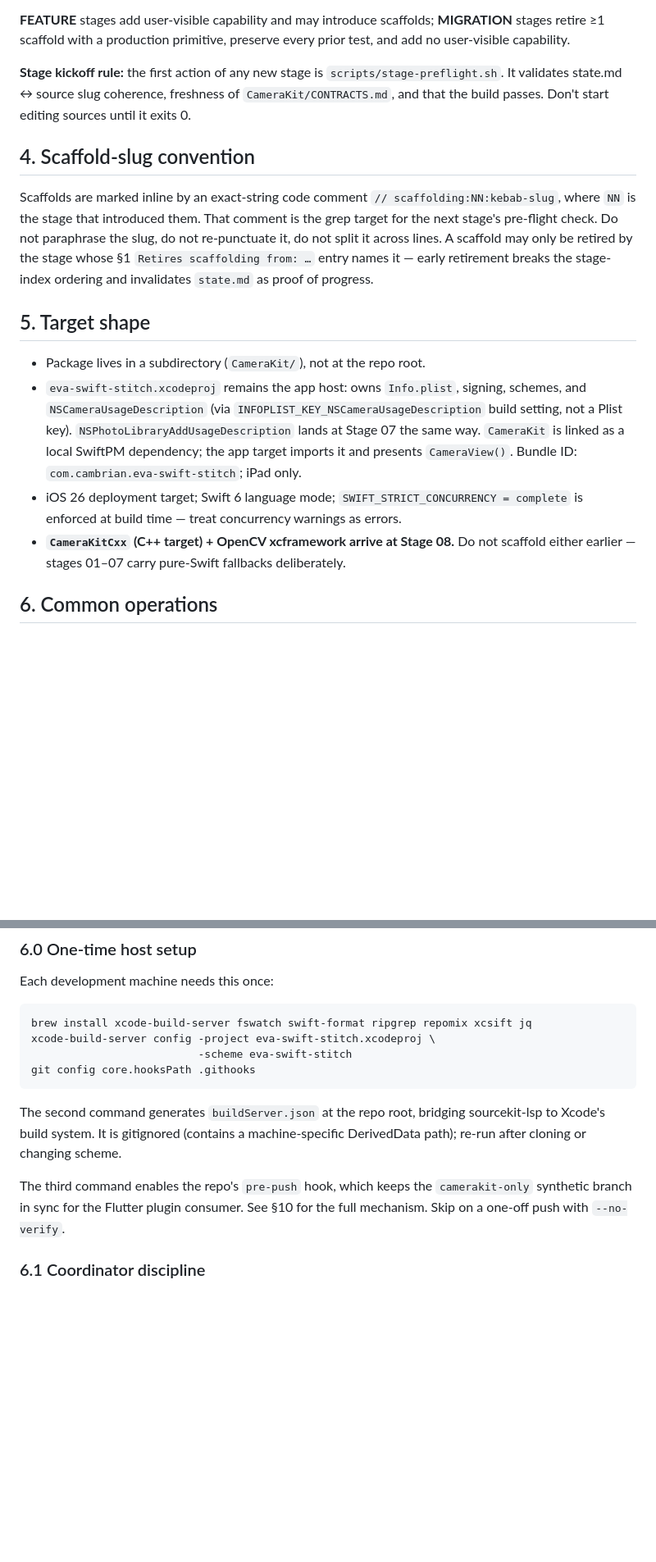
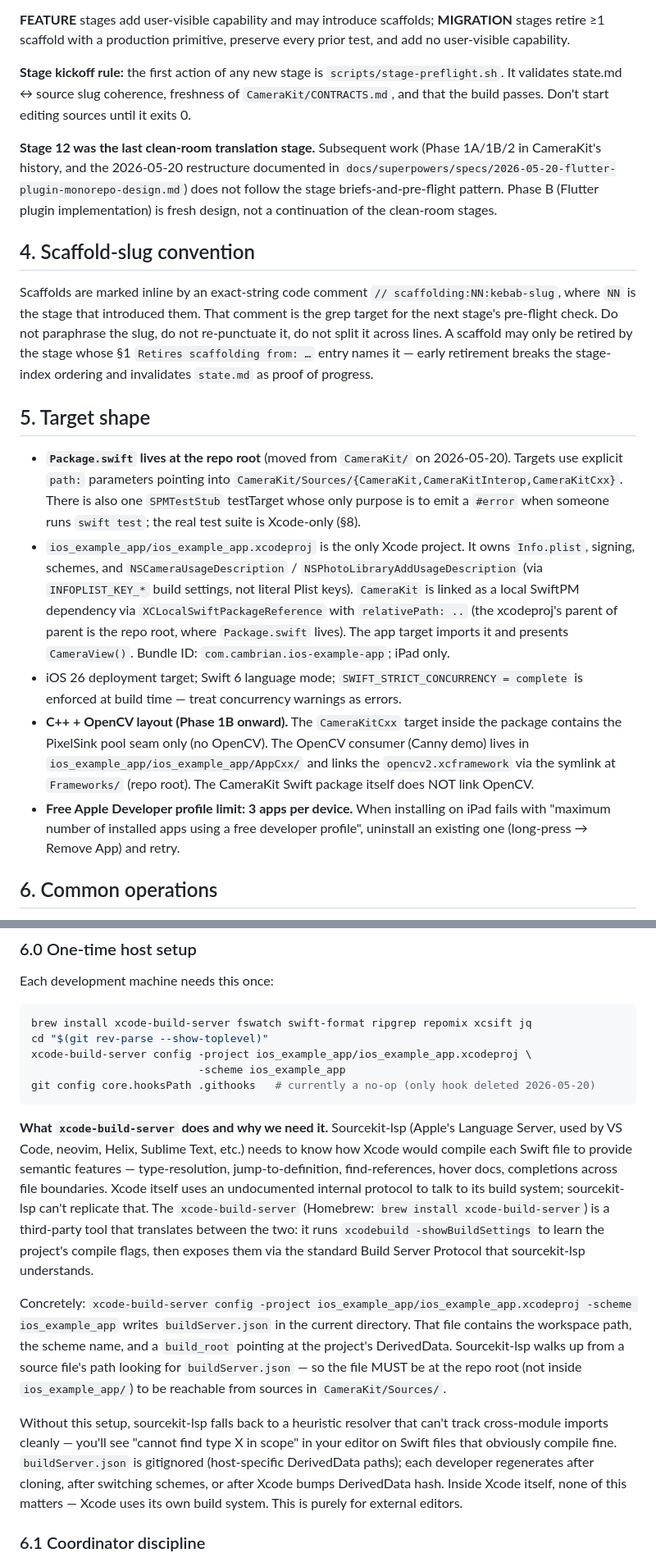
Before and after one commit to Shreeyak/cambrian-ios-camera, a Markdown page: CLAUDE.md, 2 parts joined by grey strips. Shown at 82% size. Drawn GitHub-style; blank space fills up the shorter version.

````diff
--- a/CLAUDE.md
+++ b/CLAUDE.md
@@ -77,6 +102,13 @@ every prior test, and add no user-visible capability.
 freshness of `CameraKit/CONTRACTS.md`, and that the build passes. Don't start
 editing sources until it exits 0.
 
+**Stage 12 was the last clean-room translation stage.** Subsequent work
+(Phase 1A/1B/2 in CameraKit's history, and the 2026-05-20 restructure
+documented in `docs/superpowers/specs/2026-05-20-flutter-plugin-monorepo-design.md`)
+does not follow the stage briefs-and-pre-flight pattern. Phase B (Flutter
+plugin implementation) is fresh design, not a continuation of the
+clean-room stages.
+
 ## 4. Scaffold-slug convention
 
 Scaffolds are marked inline by an exact-string code comment `// scaffolding:NN:kebab-slug`,
@@ -88,17 +120,29 @@ the stage-index ordering and invalidates `state.md` as proof of progress.
 
 ## 5. Target shape
 
-- Package lives in a subdirectory (`CameraKit/`), not at the repo root.
-- `eva-swift-stitch.xcodeproj` remains the app host: owns `Info.plist`, signing,
-  schemes, and `NSCameraUsageDescription` (via `INFOPLIST_KEY_NSCameraUsageDescription`
-  build setting, not a Plist key). `NSPhotoLibraryAddUsageDescription` lands at
-  Stage 07 the same way. `CameraKit` is linked as a local SwiftPM dependency; the
-  app target imports it and presents `CameraView()`. Bundle ID:
-  `com.cambrian.eva-swift-stitch`; iPad only.
+- **`Package.swift` lives at the repo root** (moved from `CameraKit/` on
+  2026-05-20). Targets use explicit `path:` parameters pointing into
+  `CameraKit/Sources/{CameraKit,CameraKitInterop,CameraKitCxx}`. There is
+  also one `SPMTestStub` testTarget whose only purpose is to emit a `#error`
+  when someone runs `swift test`; the real test suite is Xcode-only (§8).
+- `ios_example_app/ios_example_app.xcodeproj` is the only Xcode project. It
+  owns `Info.plist`, signing, schemes, and `NSCameraUsageDescription` /
+  `NSPhotoLibraryAddUsageDescription` (via `INFOPLIST_KEY_*` build settings,
+  not literal Plist keys). `CameraKit` is linked as a local SwiftPM
+  dependency via `XCLocalSwiftPackageReference` with `relativePath: ..` (the
+  xcodeproj's parent of parent is the repo root, where `Package.swift` lives).
+  The app target imports it and presents `CameraView()`. Bundle ID:
+  `com.cambrian.ios-example-app`; iPad only.
 - iOS 26 deployment target; Swift 6 language mode; `SWIFT_STRICT_CONCURRENCY =
   complete` is enforced at build time — treat concurrency warnings as errors.
-- **`CameraKitCxx` (C++ target) + OpenCV xcframework arrive at Stage 08.** Do not
-  scaffold either earlier — stages 01–07 carry pure-Swift fallbacks deliberately.
+- **C++ + OpenCV layout (Phase 1B onward).** The `CameraKitCxx` target inside
+  the package contains the PixelSink pool seam only (no OpenCV). The OpenCV
+  consumer (Canny demo) lives in `ios_example_app/ios_example_app/AppCxx/`
+  and links the `opencv2.xcframework` via the symlink at `Frameworks/`
+  (repo root). The CameraKit Swift package itself does NOT link OpenCV.
+- **Free Apple Developer profile limit: 3 apps per device.** When installing
+  on iPad fails with "maximum number of installed apps using a free developer
+  profile", uninstall an existing one (long-press → Remove App) and retry.
 
 ## 6. Common operations
 
@@ -200,18 +245,38 @@ Each development machine needs this once:
 
 ```bash
 brew install xcode-build-server fswatch swift-format ripgrep repomix xcsift jq
-xcode-build-server config -project eva-swift-stitch.xcodeproj \
-                          -scheme eva-swift-stitch
-git config core.hooksPath .githooks
+cd "$(git rev-parse --show-toplevel)"
+xcode-build-server config -project ios_example_app/ios_example_app.xcodeproj \
+                          -scheme ios_example_app
+git config core.hooksPath .githooks   # currently a no-op (only hook deleted 2026-05-20)
 ```
 
-The second command generates `buildServer.json` at the repo root, bridging
-sourcekit-lsp to Xcode's build system. It is gitignored (contains a
-machine-specific DerivedData path); re-run after cloning or changing scheme.
+**What `xcode-build-server` does and why we need it.** Sourcekit-lsp (Apple's
+Language Server, used by VS Code, neovim, Helix, Sublime Text, etc.) needs to
+know how Xcode would compile each Swift file to provide semantic features —
+type-resolution, jump-to-definition, find-references, hover docs, completions
+across file boundaries. Xcode itself uses an undocumented internal protocol to
+talk to its build system; sourcekit-lsp can't replicate that. The
+`xcode-build-server` (Homebrew: `brew install xcode-build-server`) is a
+third-party tool that translates between the two: it runs `xcodebuild
+-showBuildSettings` to learn the project's compile flags, then exposes them
+via the standard Build Server Protocol that sourcekit-lsp understands.
 
-The third command enables the repo's `pre-push` hook, which keeps the
-`camerakit-only` synthetic branch in sync for the Flutter plugin consumer.
-See §10 for the full mechanism. Skip on a one-off push with `--no-verify`.
+Concretely: `xcode-build-server config -project
+ios_example_app/ios_example_app.xcodeproj -scheme ios_example_app` writes
+`buildServer.json` in the current directory. That file contains the workspace
+path, the scheme name, and a `build_root` pointing at the project's
+DerivedData. Sourcekit-lsp walks up from a source file's path looking for
+`buildServer.json` — so the file MUST be at the repo root (not inside
+`ios_example_app/`) to be reachable from sources in `CameraKit/Sources/`.
+
+Without this setup, sourcekit-lsp falls back to a heuristic resolver that
+can't track cross-module imports cleanly — you'll see "cannot find type X in
+scope" in your editor on Swift files that obviously compile fine.
+`buildServer.json` is gitignored (host-specific DerivedData paths); each
+developer regenerates after cloning, after switching schemes, or after Xcode
+bumps DerivedData hash. Inside Xcode itself, none of this matters — Xcode
+uses its own build system. This is purely for external editors.
 
 ### 6.1 Coordinator discipline
 
````
Also changed, not shown: other parts of CLAUDE.md (+122 -138 lines).
